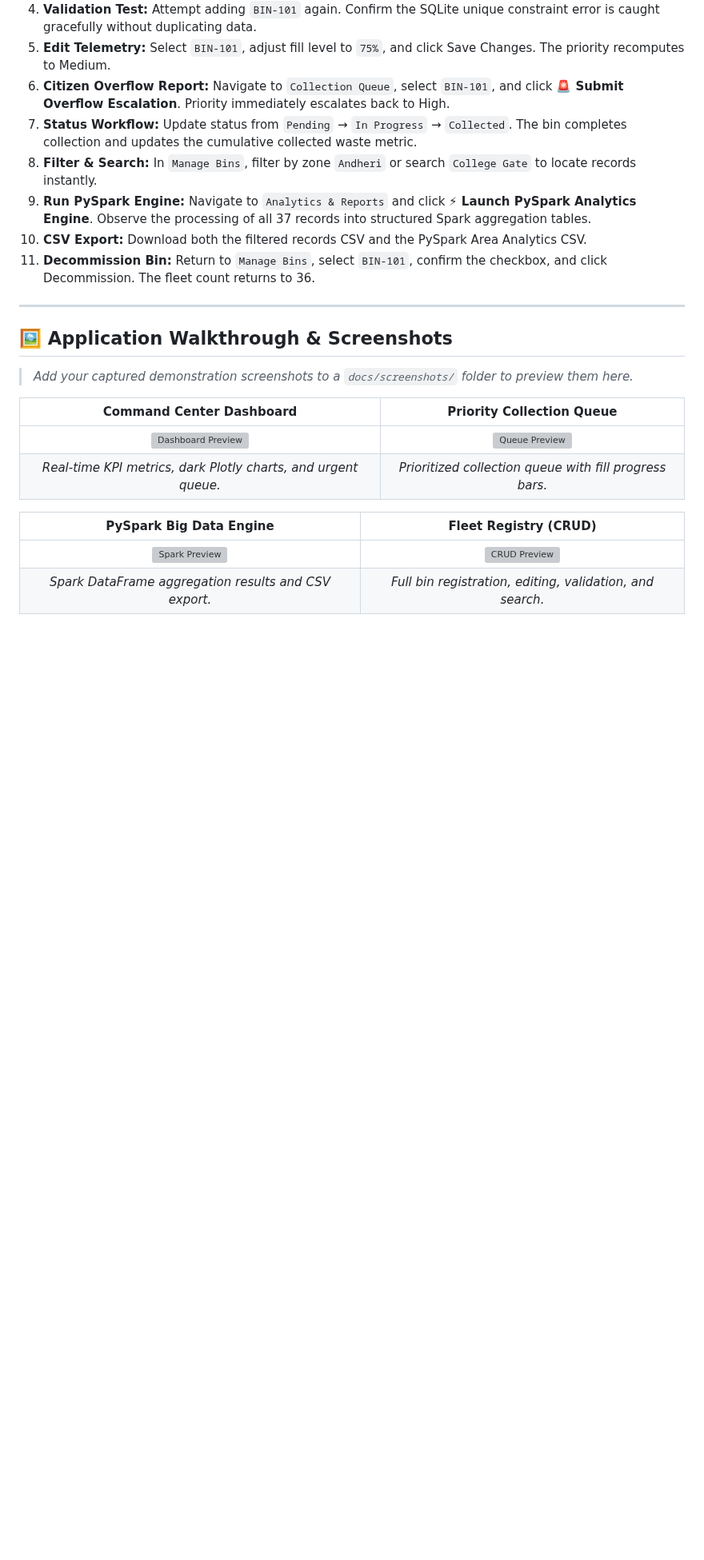
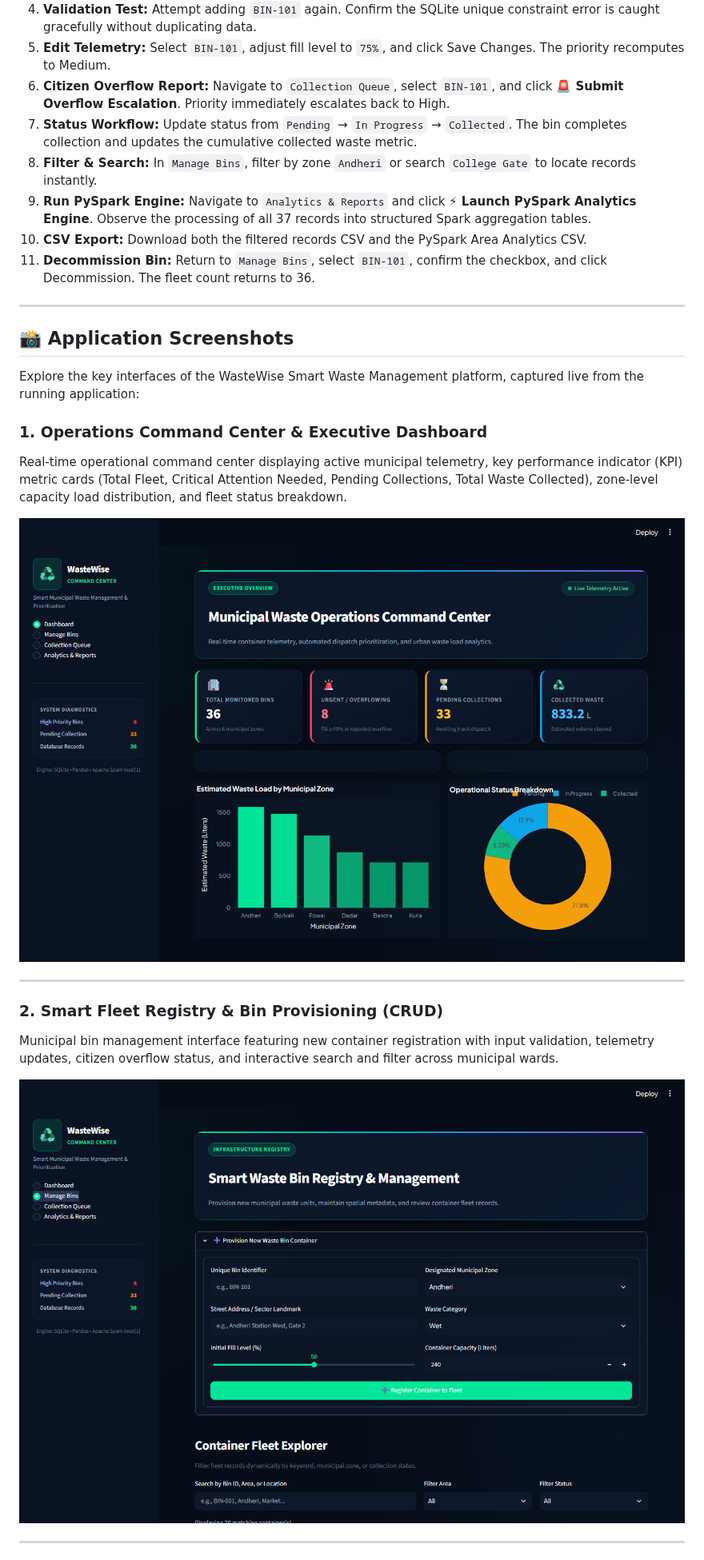
Before and after one commit to yash26761/wastewise-smart-waste-management, a Markdown page: README.md, the part around one of its changes. Shown at 80% size. GitHub-like rendering; pictures changed too: screenshots/01_dashboard_overview.png (added), screenshots/02_manage_bins.png (added); blank space fills up the shorter version; grey boxes are pictures that could not be loaded.

Commit message:
docs: add real command center application screenshots to README

```diff
--- a/README.md
+++ b/README.md
@@ -187,16 +188,23 @@ For project presentation and viva demonstration:
 
 ---
 
-## 🖼️ Application Walkthrough & Screenshots
+## 📸 Application Screenshots
 
-> *Add your captured demonstration screenshots to a `docs/screenshots/` folder to preview them here.*
+Explore the key interfaces of the WasteWise Smart Waste Management platform, captured live from the running application:
 
-| Command Center Dashboard | Priority Collection Queue |
-| :---: | :---: |
-| ![Dashboard Preview](https://via.placeholder.com/600x350/0b1322/00e699?text=WasteWise+Command+Center) | ![Queue Preview](https://via.placeholder.com/600x350/0b1322/00e699?text=Collection+Prioritization+Queue) |
-| *Real-time KPI metrics, dark Plotly charts, and urgent queue.* | *Prioritized collection queue with fill progress bars.* |
+### 1. Operations Command Center & Executive Dashboard
 
-| PySpark Big Data Engine | Fleet Registry (CRUD) |
-| :---: | :---: |
-| ![Spark Preview](https://via.placeholder.com/600x350/0b1322/00e699?text=PySpark+Big+Data+Engine) | ![CRUD Preview](https://via.placeholder.com/600x350/0b1322/00e699?text=Bin+Fleet+Registry) |
-| *Spark DataFrame aggregation results and CSV export.* | *Full bin registration, editing, validation, and search.* |
+Real-time operational command center displaying active municipal telemetry, key performance indicator (KPI) metric cards (Total Fleet, Critical Attention Needed, Pending Collections, Total Waste Collected), zone-level capacity load distribution, and fleet status breakdown.
+
+![Operations Command Center & Executive Dashboard](screenshots/01_dashboard_overview.png)
+
+---
+
+### 2. Smart Fleet Registry & Bin Provisioning (CRUD)
+
+Municipal bin management interface featuring new container registration with input validation, telemetry updates, citizen overflow status, and interactive search and filter across municipal wards.
+
+![Municipal Bin Registry & Fleet Explorer](screenshots/02_manage_bins.png)
+
+---
+
```
Also changed, not shown: other parts of README.md (+30 -0 lines), screenshots/03_collection_queue.png (added), screenshots/04_analytics_charts.png (added), screenshots/05_pyspark_engine.png (added), screenshots/06_csv_reports_export.png (added).
